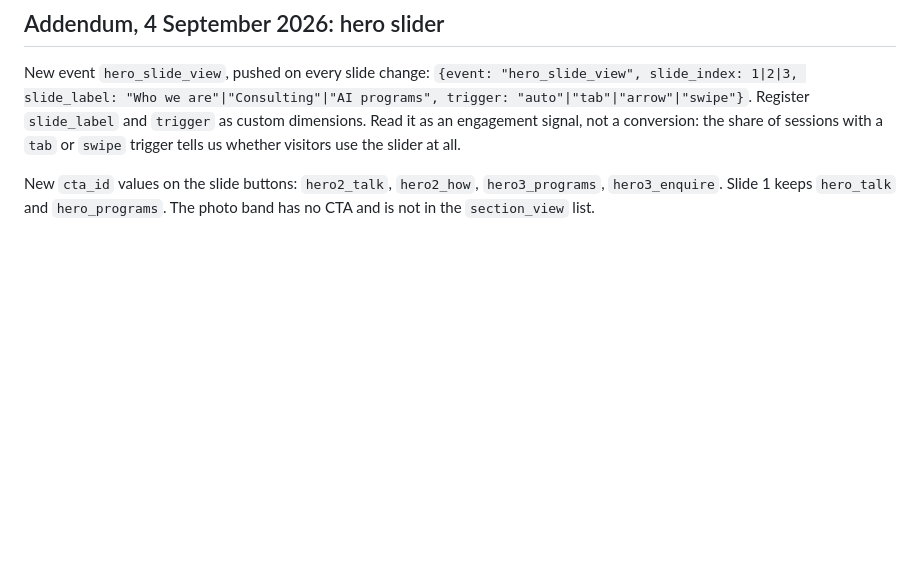
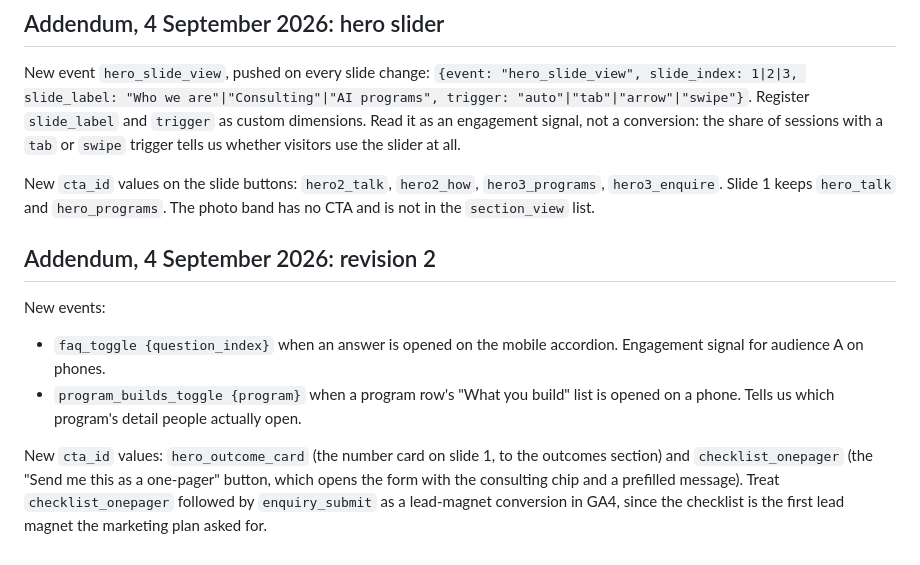
Before and after one commit to technotaau/tekm, a Markdown page: docs/08-tracking-plan.md, the part around the change. GitHub-like rendering; blank space fills up the shorter version.

```diff
--- a/docs/08-tracking-plan.md
+++ b/docs/08-tracking-plan.md
@@ -344,3 +344,13 @@ New `cta_id` values on the slide buttons: `hero2_talk`, `hero2_how`,
 `hero3_programs`, `hero3_enquire`. Slide 1 keeps `hero_talk` and
 `hero_programs`. The photo band has no CTA and is not in the `section_view`
 list.
+
+
+## Addendum, 4 September 2026: revision 2
+
+New events:
+
+- `faq_toggle {question_index}` when an answer is opened on the mobile accordion. Engagement signal for audience A on phones.
+- `program_builds_toggle {program}` when a program row's "What you build" list is opened on a phone. Tells us which program's detail people actually open.
+
+New `cta_id` values: `hero_outcome_card` (the number card on slide 1, to the outcomes section) and `checklist_onepager` (the "Send me this as a one-pager" button, which opens the form with the consulting chip and a prefilled message). Treat `checklist_onepager` followed by `enquiry_submit` as a lead-magnet conversion in GA4, since the checklist is the first lead magnet the marketing plan asked for.
```
Also changed, not shown: docs/10-first-visit-audit.md (added, +124 -0 lines), prototype/copy.md (+47 -0 lines).
